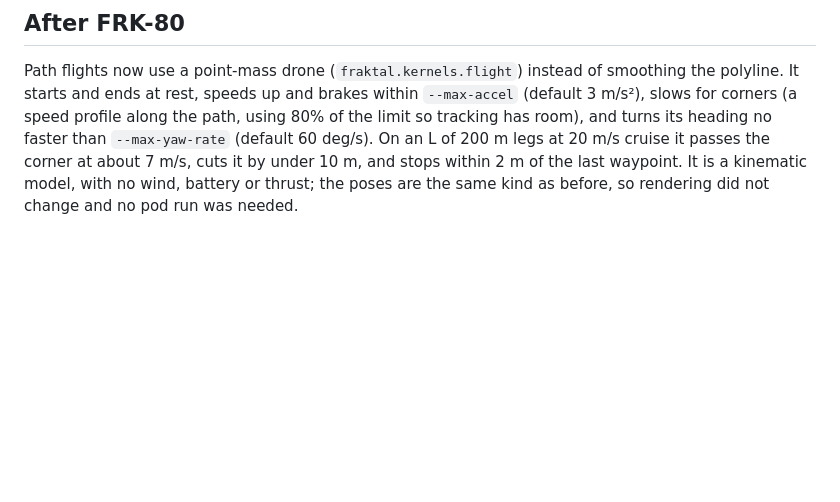
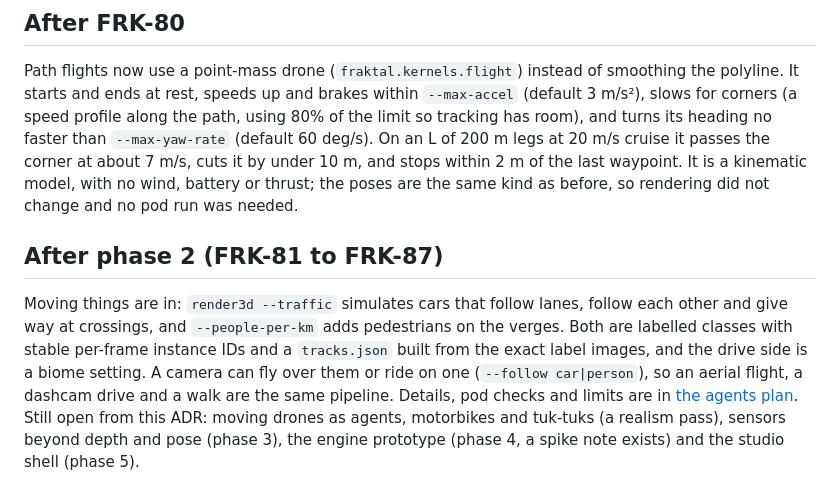
Before and after one commit to leejianrong/fraktal, a Markdown page: docs/adr/0011-a-data-generation-studio-as-the-product.md, the part around the change. Drawn GitHub-style; blank space fills up the shorter version.

```diff
--- a/docs/adr/0011-a-data-generation-studio-as-the-product.md
+++ b/docs/adr/0011-a-data-generation-studio-as-the-product.md
@@ -156,3 +156,14 @@ and turns its heading no faster than `--max-yaw-rate` (default 60 deg/s). On an
 20 m/s cruise it passes the corner at about 7 m/s, cuts it by under 10 m, and stops within 2 m of the
 last waypoint. It is a kinematic model, with no wind, battery or thrust; the poses are the same
 kind as before, so rendering did not change and no pod run was needed.
+
+## After phase 2 (FRK-81 to FRK-87)
+
+Moving things are in: `render3d --traffic` simulates cars that follow lanes, follow each other and give
+way at crossings, and `--people-per-km` adds pedestrians on the verges. Both are labelled classes with
+stable per-frame instance IDs and a `tracks.json` built from the exact label images, and the drive side
+is a biome setting. A camera can fly over them or ride on one (`--follow car|person`), so an aerial flight,
+a dashcam drive and a walk are the same pipeline. Details, pod checks and limits are in
+[the agents plan](../research/moving-agents-plan.md). Still open from this ADR: moving drones as
+agents, motorbikes and tuk-tuks (a realism pass), sensors beyond depth and pose (phase 3), the engine
+prototype (phase 4, a spike note exists) and the studio shell (phase 5).
```
Also changed, not shown: docs/research/moving-agents-plan.md (+26 -0 lines), docs/img/dashcam.jpg (added), docs/img/eyelevel.jpg (added).
